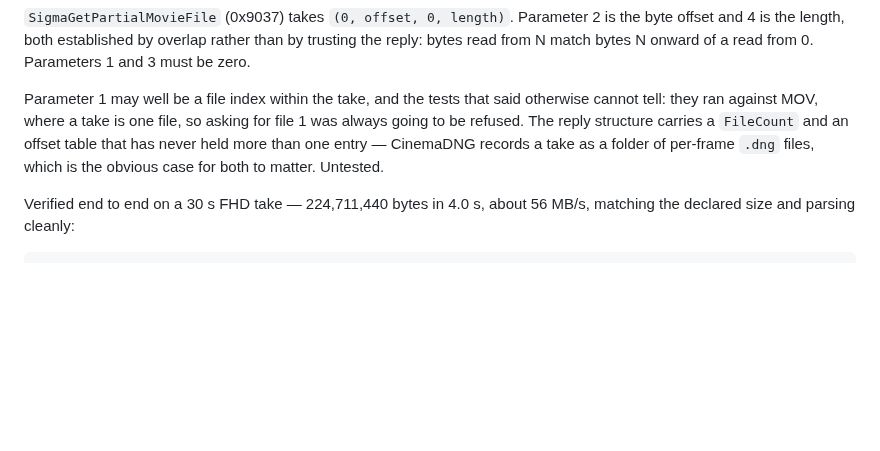
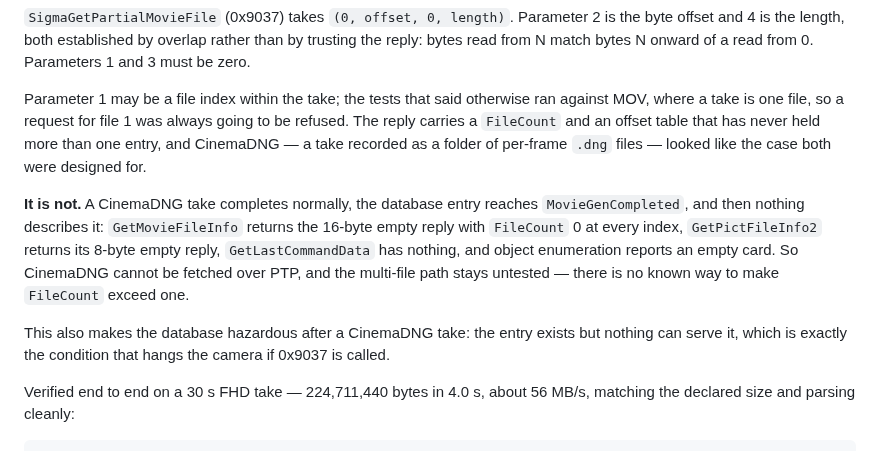
Before and after one commit to ijigen/sigma-fp-bridge, a Markdown page: README.md, the part around the change. Rendered like a GitHub page; blank space fills up the shorter version.

Commit message:
CinemaDNG is invisible over PTP, and the multi-file path stays untested
A CinemaDNG take completes — the entry reaches MovieGenCompleted — and
then nothing describes it. GetMovieFileInfo returns its 16-byte empty
reply with FileCount 0 at every index, GetPictFileInfo2 returns its own
empty reply, GetLastCommandData has nothing, object enumeration reports
an empty card.

So the take cannot be fetched, and the hypothesis it was meant to test
dies with it: FileCount and the offset table still have no known way to
exceed one, and whether 0x9037's first parameter selects a file within a
take remains untestable.

It also leaves the database in the state that hangs the camera — an entry
that exists with nothing able to serve it — so 0x9037 must not be called
after a CinemaDNG take without resetting first.

Co-Authored-By: Claude Opus 5 (1M context) <noreply@anthropic.com>

```diff
--- a/README.md
+++ b/README.md
@@ -985,12 +985,23 @@ the byte offset and 4 is the length, both established by overlap rather than by
 trusting the reply: bytes read from N match bytes N onward of a read from 0.
 Parameters 1 and 3 must be zero.
 
-Parameter 1 may well be a file index within the take, and the tests that said
-otherwise cannot tell: they ran against MOV, where a take is one file, so asking
-for file 1 was always going to be refused. The reply structure carries a
-`FileCount` and an offset table that has never held more than one entry —
-CinemaDNG records a take as a folder of per-frame `.dng` files, which is the
-obvious case for both to matter. Untested.
+Parameter 1 may be a file index within the take; the tests that said otherwise
+ran against MOV, where a take is one file, so a request for file 1 was always
+going to be refused. The reply carries a `FileCount` and an offset table that has
+never held more than one entry, and CinemaDNG — a take recorded as a folder of
+per-frame `.dng` files — looked like the case both were designed for.
+
+**It is not.** A CinemaDNG take completes normally, the database entry reaches
+`MovieGenCompleted`, and then nothing describes it: `GetMovieFileInfo` returns the
+16-byte empty reply with `FileCount` 0 at every index, `GetPictFileInfo2` returns
+its 8-byte empty reply, `GetLastCommandData` has nothing, and object enumeration
+reports an empty card. So CinemaDNG cannot be fetched over PTP, and the
+multi-file path stays untested — there is no known way to make `FileCount` exceed
+one.
+
+This also makes the database hazardous after a CinemaDNG take: the entry exists
+but nothing can serve it, which is exactly the condition that hangs the camera if
+0x9037 is called.
 
 Verified end to end on a 30 s FHD take — 224,711,440 bytes in 4.0 s, about
 56 MB/s, matching the declared size and parsing cleanly:
```
